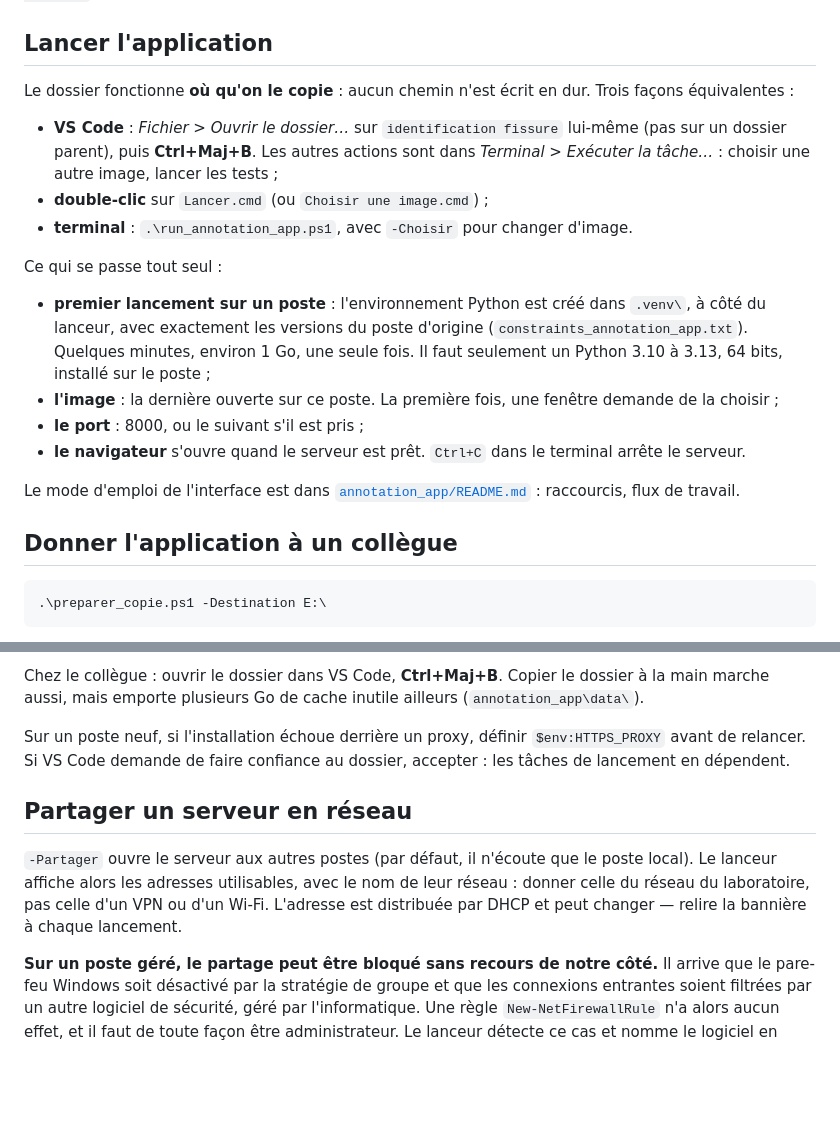
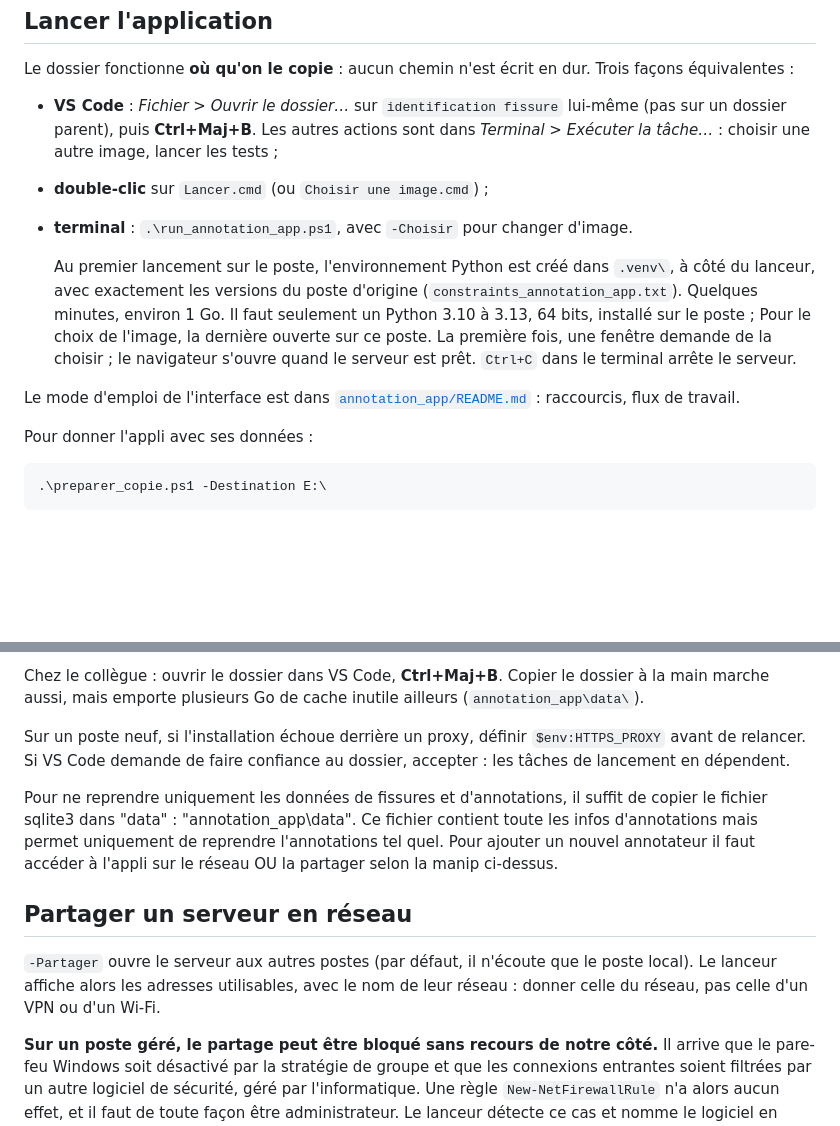
Before and after one commit to MDES-CEA/Detect_cracks, a Markdown page: README.md, 2 parts joined by grey strips. Rendered like a GitHub page; blank space fills up the shorter version.

Commit message:
Improve README clarity and update sharing instructions
Clarified instructions for first launch and image selection. Updated sharing instructions for the application.

````diff
--- a/README.md
+++ b/README.md
@@ -16,24 +16,20 @@ Trois façons équivalentes :
 - **terminal** : `.\run_annotation_app.ps1`, avec `-Choisir` pour changer
   d'image.
 
-Ce qui se passe tout seul :
-
-- **premier lancement sur un poste** : l'environnement Python est créé dans
+  Au premier lancement sur le poste, l'environnement Python est créé dans
   `.venv\`, à côté du lanceur, avec exactement les versions du poste d'origine
-  (`constraints_annotation_app.txt`). Quelques minutes, environ 1 Go, une seule
-  fois. Il faut seulement un Python 3.10 à 3.13, 64 bits, installé sur le poste ;
-- **l'image** : la dernière ouverte sur ce poste. La première fois, une fenêtre
+  (`constraints_annotation_app.txt`). Quelques minutes, environ 1 Go.
+  Il faut seulement un Python 3.10 à 3.13, 64 bits, installé sur le poste ;
+  Pour le choix de l'image, la dernière ouverte sur ce poste. La première fois, une fenêtre
   demande de la choisir ;
-- **le port** : 8000, ou le suivant s'il est pris ;
-- **le navigateur** s'ouvre quand le serveur est prêt. `Ctrl+C` dans le
+  le navigateur s'ouvre quand le serveur est prêt. `Ctrl+C` dans le
   terminal arrête le serveur.
 
 Le mode d'emploi de l'interface est dans
 [`annotation_app/README.md`](annotation_app/README.md) : raccourcis, flux de
 travail.
 
-## Donner l'application à un collègue
-
+Pour donner l'appli avec ses données :
 ```powershell
 .\preparer_copie.ps1 -Destination E:\
 ```
@@ -55,13 +51,17 @@ Sur un poste neuf, si l'installation échoue derrière un proxy, définir
 `$env:HTTPS_PROXY` avant de relancer. Si VS Code demande de faire confiance au
 dossier, accepter : les tâches de lancement en dépendent.
 
+Pour ne reprendre uniquement les données de fissures et d'annotations, il suffit de
+copier le fichier sqlite3 dans "data" : "annotation_app\data". Ce fichier contient toute les infos
+d'annotations mais permet uniquement de reprendre l'annotations tel quel. Pour ajouter un nouvel annotateur
+il faut accéder à l'appli sur le réseau OU la partager selon la manip ci-dessus.
+
 ## Partager un serveur en réseau
 
 `-Partager` ouvre le serveur aux autres postes (par défaut, il n'écoute que
 le poste local). Le lanceur affiche alors les adresses utilisables, avec le
-nom de leur réseau : donner celle du réseau du laboratoire, pas celle d'un VPN
-ou d'un Wi-Fi. L'adresse est distribuée par DHCP et peut changer — relire la
-bannière à chaque lancement.
+nom de leur réseau : donner celle du réseau, pas celle d'un VPN
+ou d'un Wi-Fi.
 
 **Sur un poste géré, le partage peut être bloqué sans recours de notre côté.**
 Il arrive que le pare-feu Windows soit désactivé par la stratégie de groupe et
````
